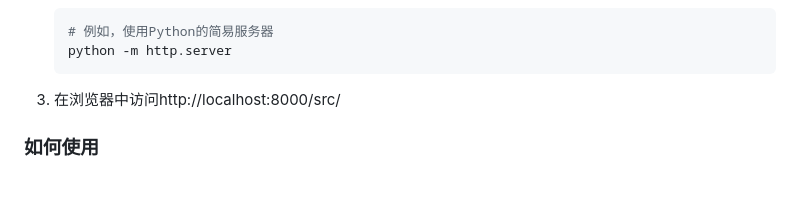
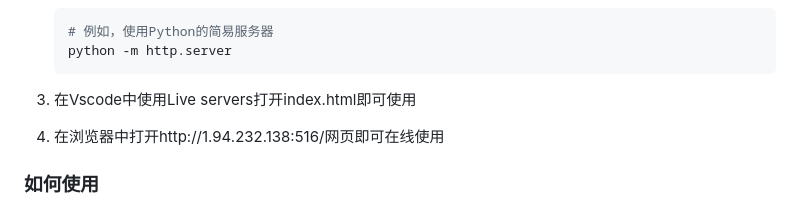
Before and after one commit to Cameras8/high-gps, a Markdown page: README.md, the part around the change. Drawn GitHub-style; blank space fills up the shorter version.

````diff
--- a/README.md
+++ b/README.md
@@ -48,8 +48,9 @@
    python -m http.server
    ```
 
-3. 在浏览器中访问http://localhost:8000/src/
+3. 在Vscode中使用Live servers打开index.html即可使用
 
+4. 在浏览器中打开http://1.94.232.138:516/网页即可在线使用
 ### 如何使用
 
 1. 点击"获取精确位置"按钮获取当前位置坐标
````
